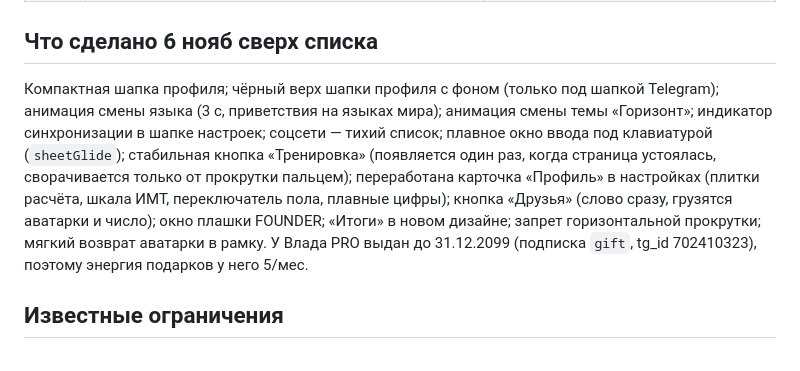
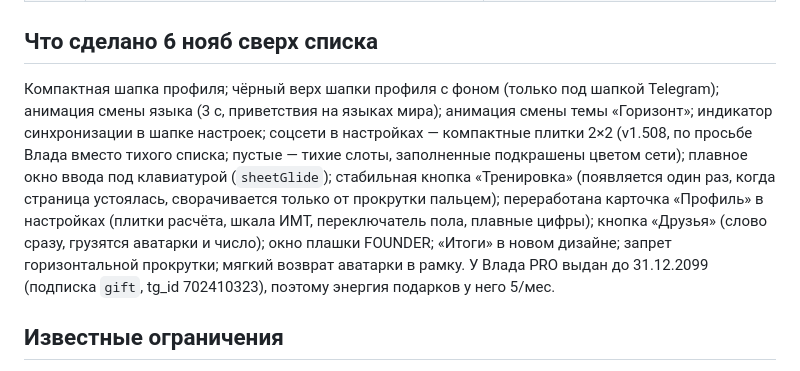
Before and after one commit to bgashev/STEPS, a Markdown page: VOOB_STATUS.md, the part around the change. Rendered like a GitHub page.

Commit message:
VOOB_STATUS: соцсети теперь плитки 2×2 (v1.508)
Co-Authored-By: Claude Sonnet 5.5 <noreply@anthropic.com>
Claude-Session: https://claude.ai/code/session_01NxwS5qqTPjkpgQZ3UozyjK

```diff
--- a/VOOB_STATUS.md
+++ b/VOOB_STATUS.md
@@ -23,7 +23,7 @@
 | Ю1 | юридический пакет (соглашение, конфиденциальность, условия PRO, оплата и возврат, контакты) | в планах; нужны: ИП или физлицо, e-mail для связи, дата вступления в силу |
 
 ## Что сделано 6 нояб сверх списка
-Компактная шапка профиля; чёрный верх шапки профиля с фоном (только под шапкой Telegram); анимация смены языка (3 с, приветствия на языках мира); анимация смены темы «Горизонт»; индикатор синхронизации в шапке настроек; соцсети — тихий список; плавное окно ввода под клавиатурой (`sheetGlide`); стабильная кнопка «Тренировка» (появляется один раз, когда страница устоялась, сворачивается только от прокрутки пальцем); переработана карточка «Профиль» в настройках (плитки расчёта, шкала ИМТ, переключатель пола, плавные цифры); кнопка «Друзья» (слово сразу, грузятся аватарки и число); окно плашки FOUNDER; «Итоги» в новом дизайне; запрет горизонтальной прокрутки; мягкий возврат аватарки в рамку.
+Компактная шапка профиля; чёрный верх шапки профиля с фоном (только под шапкой Telegram); анимация смены языка (3 с, приветствия на языках мира); анимация смены темы «Горизонт»; индикатор синхронизации в шапке настроек; соцсети в настройках — компактные плитки 2×2 (v1.508, по просьбе Влада вместо тихого списка; пустые — тихие слоты, заполненные подкрашены цветом сети); плавное окно ввода под клавиатурой (`sheetGlide`); стабильная кнопка «Тренировка» (появляется один раз, когда страница устоялась, сворачивается только от прокрутки пальцем); переработана карточка «Профиль» в настройках (плитки расчёта, шкала ИМТ, переключатель пола, плавные цифры); кнопка «Друзья» (слово сразу, грузятся аватарки и число); окно плашки FOUNDER; «Итоги» в новом дизайне; запрет горизонтальной прокрутки; мягкий возврат аватарки в рамку.
 У Влада PRO выдан до 31.12.2099 (подписка `gift`, tg_id 702410323), поэтому энергия подарков у него 5/мес.
 
 ## Известные ограничения
```
